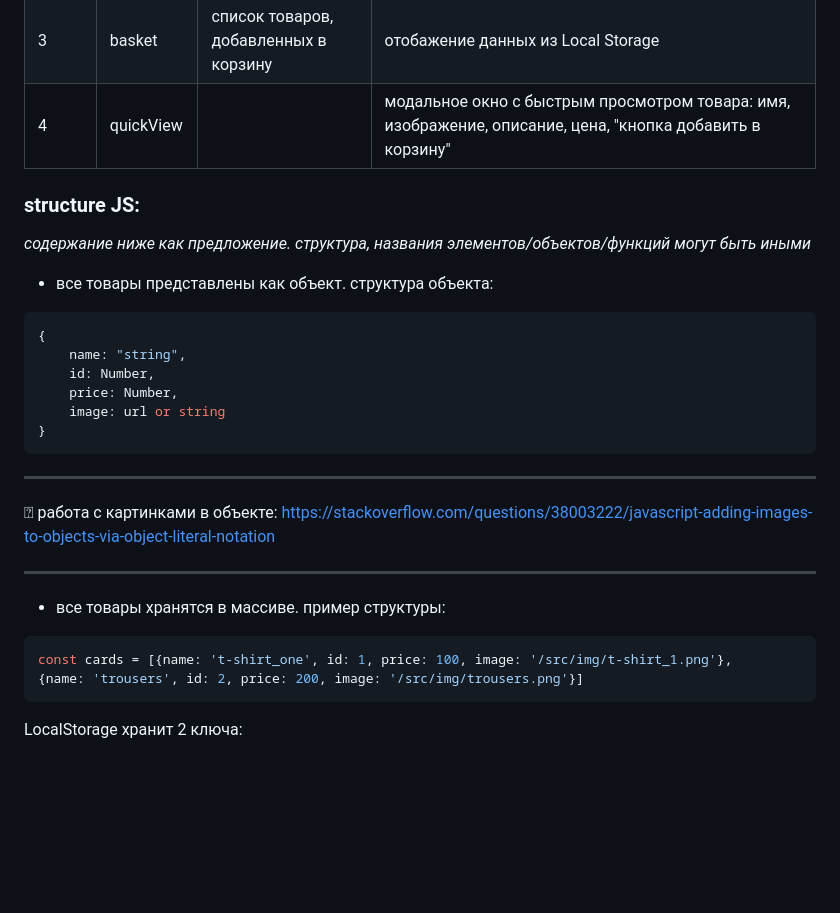
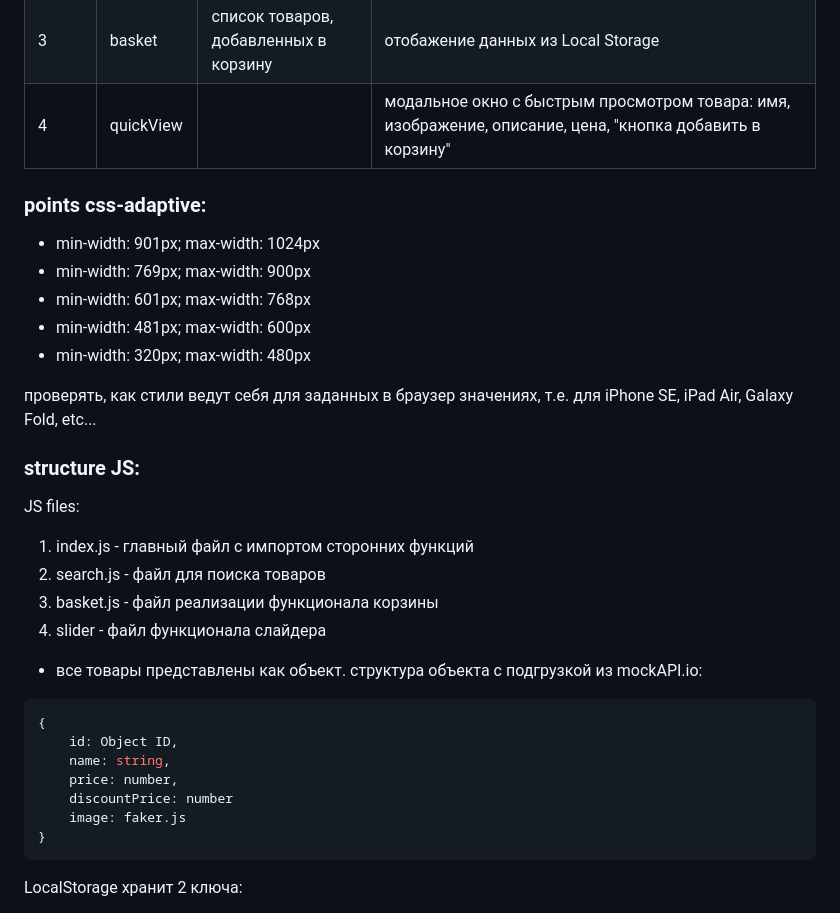
Before and after one commit to hannadzenis/WB, a Markdown page: README.md, the part around one of its changes. GitHub-like rendering; blank space fills up the shorter version.

````diff
--- a/README.md
+++ b/README.md
@@ -9,27 +11,37 @@
 |3      |basket   |список товаров, добавленных в корзину| отобажение данных из Local Storage
 |4      |quickView|                                     |модальное окно с быстрым просмотром товара: имя, изображение, описание, цена, "кнопка добавить в корзину"
 
+### points css-adaptive:
+
+* min-width: 901px; max-width: 1024px
+* min-width: 769px; max-width: 900px
+* min-width: 601px; max-width: 768px
+* min-width: 481px; max-width: 600px
+* min-width: 320px; max-width: 480px
+
+проверять, как стили ведут себя для заданных в браузер значениях, т.е. для iPhone SE, iPad Air, Galaxy Fold, etc...
+
+
 ### structure JS:
-*содержание ниже как предложение. структура, названия элементов/объектов/функций могут быть иными*
-- все товары представлены как объект. структура объекта:
+
+JS files:
+1. index.js - главный файл с импортом сторонних функций
+2. search.js - файл для поиска товаров
+3. basket.js - файл реализации функционала корзины
+4. slider - файл функционала слайдера
+
+
+- все товары представлены как объект. структура объекта с подгрузкой из mockAPI.io:
 ```js
 {
-    name: "string",
-    id: Number,
-    price: Number,
-    image: url or string
+    id: Object ID,
+    name: string,
+    price: number,
+    discountPrice: number
+    image: faker.js
 }
 ```
----
-&#9072; работа с картинками в объекте:
-https://stackoverflow.com/questions/38003222/javascript-adding-images-to-objects-via-object-literal-notation
 
----
-- все товары хранятся в массиве. пример структуры:
-```js
-const cards = [{name: 't-shirt_one', id: 1, price: 100, image: '/src/img/t-shirt_1.png'},
-{name: 'trousers', id: 2, price: 200, image: '/src/img/trousers.png'}]
-```
 
 LocalStorage хранит 2 ключа:
 1. goods (все товары)
````
Also changed, not shown: other parts of README.md (+2 -0 lines).
